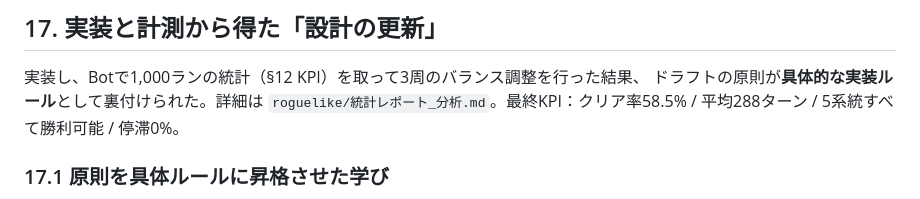
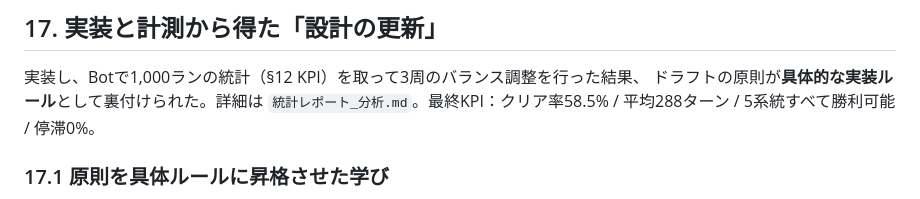
Before and after one commit to kento20020/-, a Markdown page: docs/設計仕様書.md, the part around one of its changes. GitHub-like rendering.

Commit message:
docs: 移動後の設計仕様書の相対リンクを修正
docs/へ移動した設計仕様書内の roguelike/ 参照を新しい相対パスに更新
（統計レポートは同階層、README/パッケージは ../roguelike/）。全リンク解決を検証。

```diff
--- a/docs/設計仕様書.md
+++ b/docs/設計仕様書.md
@@ -289,7 +289,7 @@ MVPで“核”が成立したと判定できたら、第2章の3本柱を崩さ
 
 実装し、Botで1,000ランの統計（§12 KPI）を取って3周のバランス調整を行った結果、
 ドラフトの原則が**具体的な実装ルール**として裏付けられた。詳細は
-`roguelike/統計レポート_分析.md`。最終KPI：クリア率58.5% / 平均288ターン / 5系統すべて勝利可能 / 停滞0%。
+`統計レポート_分析.md`。最終KPI：クリア率58.5% / 平均288ターン / 5系統すべて勝利可能 / 停滞0%。
 
 ### 17.1 原則を具体ルールに昇格させた学び
 1. **「公平なランダム性」には“生成の制約”が要る**（§4.1の強化）
```
Also changed, not shown: other parts of docs/設計仕様書.md (+2 -2 lines).
